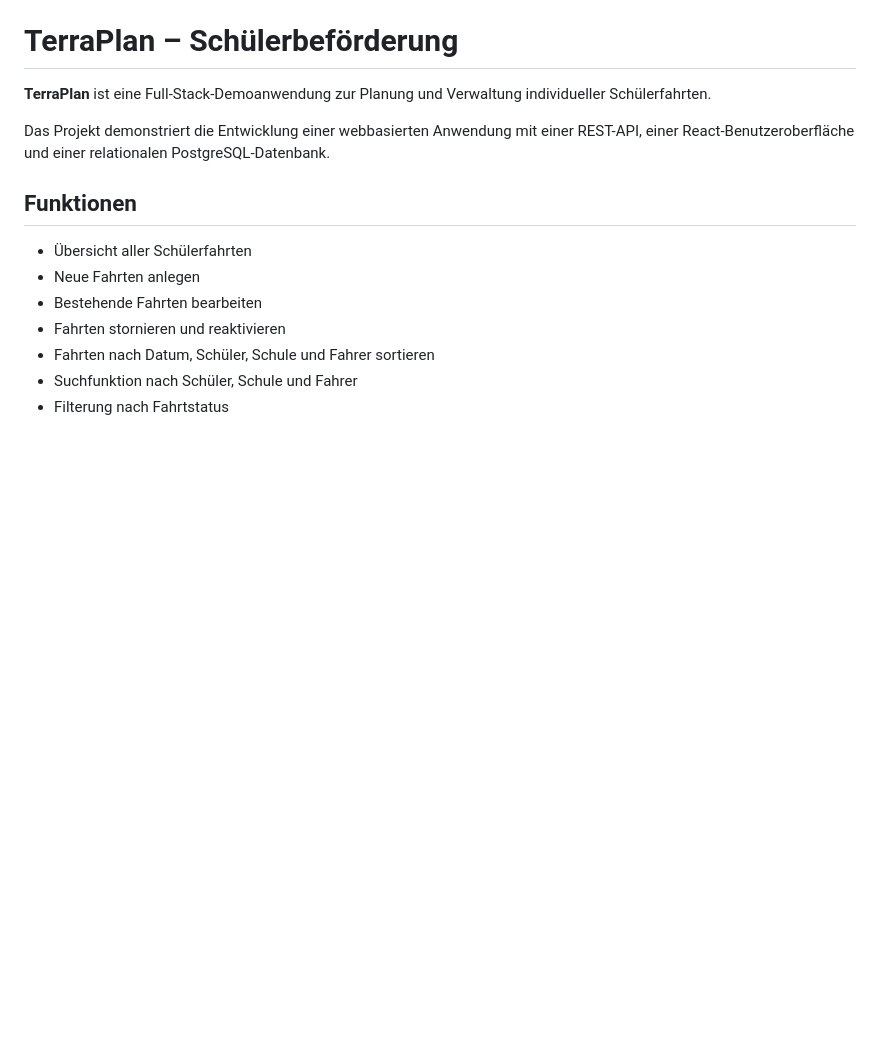
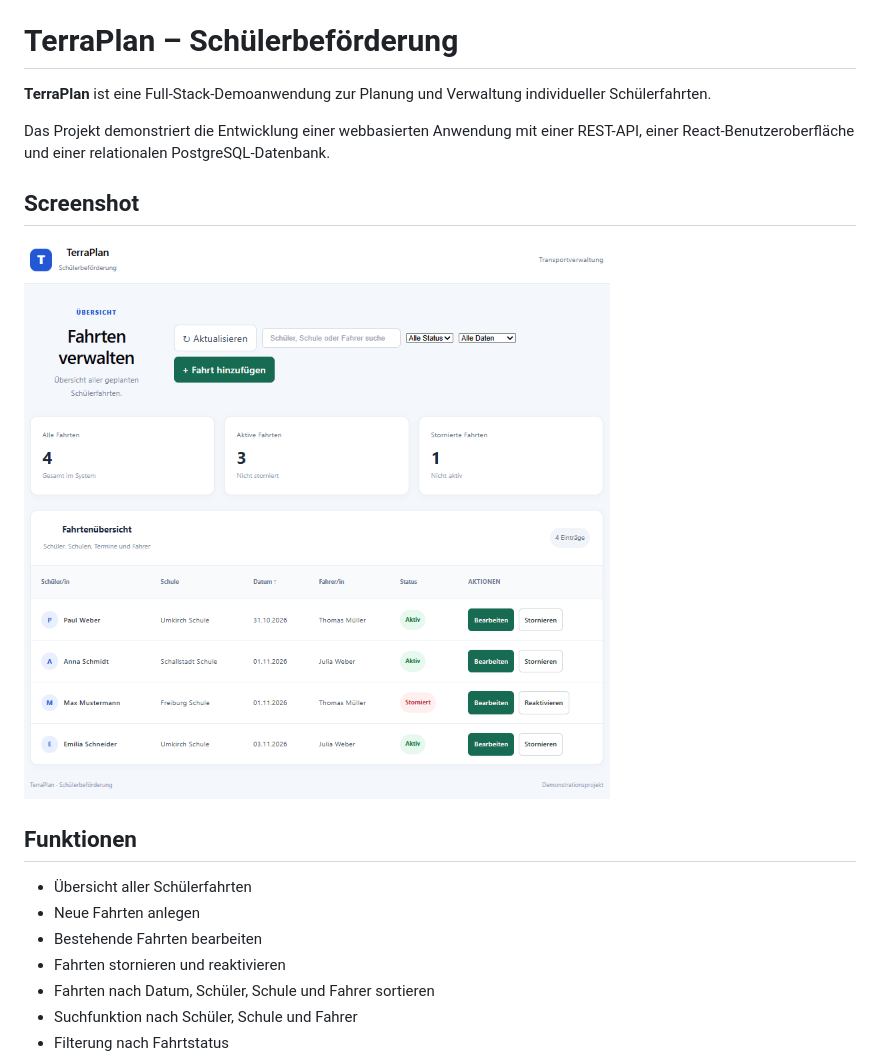
Before and after one commit to VitaliiVarshko/terraplan-schuelerbefoerderung, a Markdown page: README.md, the part around the change. Drawn GitHub-style; pictures changed too: docs/screenshots/dashboard.png (added); blank space fills up the shorter version.

Commit message:
Add dashboard screenshot and improve repository documentation

```diff
--- a/README.md
+++ b/README.md
@@ -3,6 +3,10 @@
 **TerraPlan** ist eine Full-Stack-Demoanwendung zur Planung und Verwaltung individueller Schülerfahrten.
 
 Das Projekt demonstriert die Entwicklung einer webbasierten Anwendung mit einer REST-API, einer React-Benutzeroberfläche und einer relationalen PostgreSQL-Datenbank.
+
+## Screenshot
+
+![TerraPlan – Dashboard](docs/screenshots/dashboard.png)
 
 ## Funktionen
 
```
Also changed, not shown: 1 other file.
